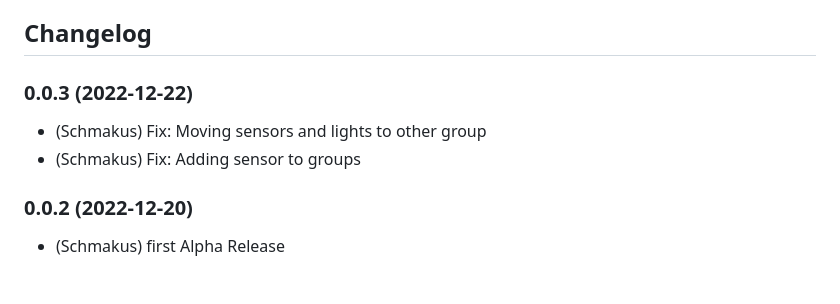
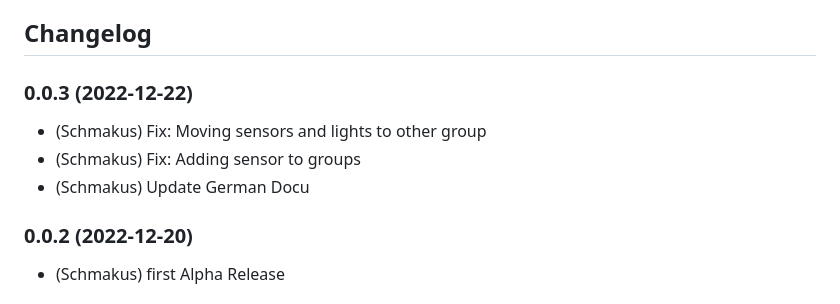
Before and after one commit to Schmakus/ioBroker.lightcontrol, a Markdown page: README.md, the part around the change. Rendered like a GitHub page.

Commit message:
Update German Docu

```diff
--- a/README.md
+++ b/README.md
@@ -38,10 +38,12 @@ Light control of lamps from various manufacturers
 
 	-   (Schmakus) Add: Set Ct, Sat and Color directly to the lamp, also if it's switched off.
 -->
+
 ### 0.0.3 (2022-12-22)
 
 -   (Schmakus) Fix: Moving sensors and lights to other group
 -   (Schmakus) Fix: Adding sensor to groups
+-   (Schmakus) Update German Docu
 
 ### 0.0.2 (2022-12-20)
 
```
Also changed, not shown: docs/de/lightcontrol.md (+203 -242 lines), admin/img/07_customConfig_openSettings.jpg (added), docs/de/img/01_Instance_Settings.jpg, docs/de/img/07_customConfig_openSettings.jpg (added), docs/de/img/08_customConfig_sensor.jpg (added), 6 other files.
